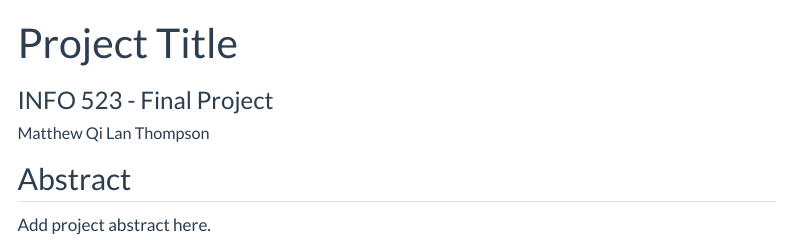
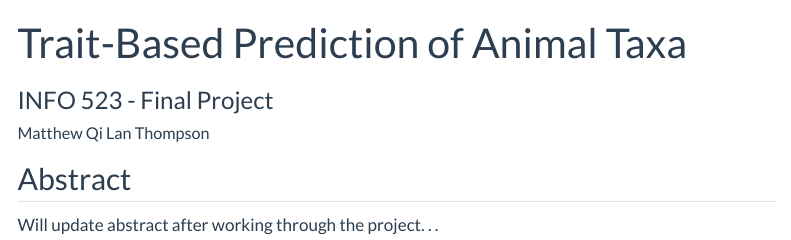
Before and after one commit to INFO-523-SU25/final-project-thompson, a Quarto document (index.qmd): the page in a window 1100 px wide, from its top. Rendered offline with R 4.5, knitr and Pandoc in place of Quarto, with nearby package versions; menus at the side of the page are left out.

Commit message:
Edited index.qmd a bit

```diff
--- a/index.qmd
+++ b/index.qmd
@@ -1,11 +1,11 @@
 ---
-title: "Project Title"
+title: "Trait-Based Prediction of Animal Taxa"
 subtitle: "INFO 523 - Final Project"
 author:
   - name: "Matthew Qi Lan Thompson"
     affiliations:
       - name: "College of Information Science, University of Arizona"
-description: "Project description"
+description: "This project uses machine learning methods to predict animal taxa based on sexually selected traits. It works with binary trait presence and continuous evolutionary rates to evaluate predictive performance and interpretability."
 format:
    html:
     code-tools: true
@@ -20,4 +20,4 @@ jupyter: python3
 
 ## Abstract
 
-Add project abstract here.
+Will update abstract after working through the project. . .
```
